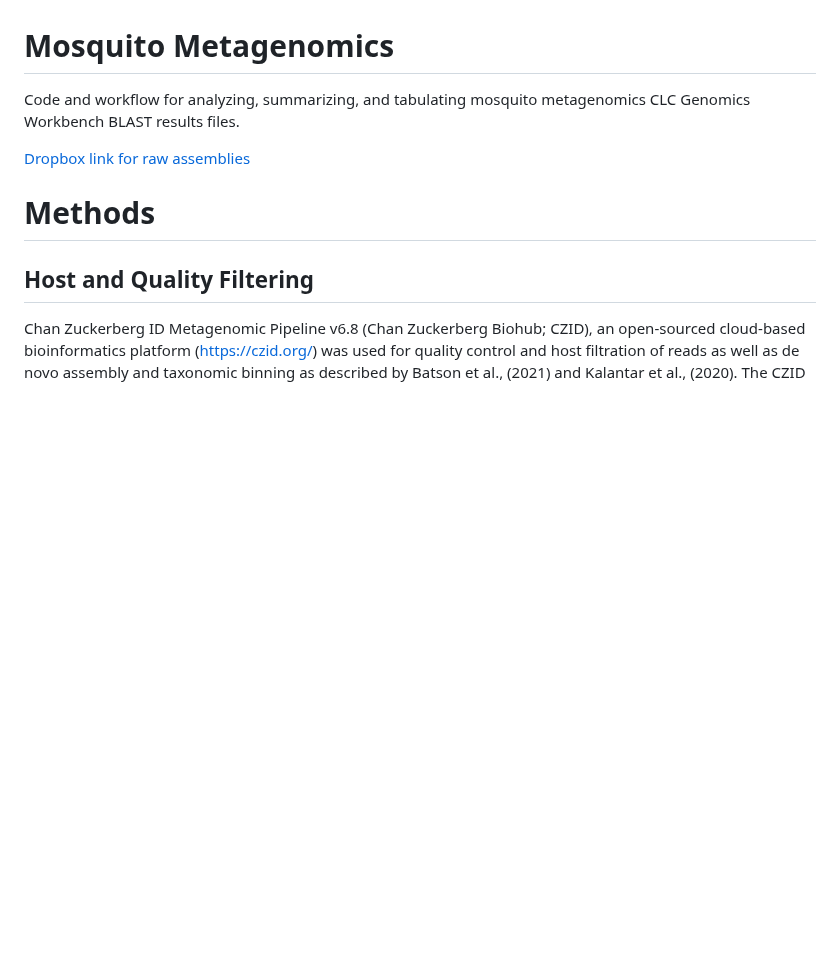
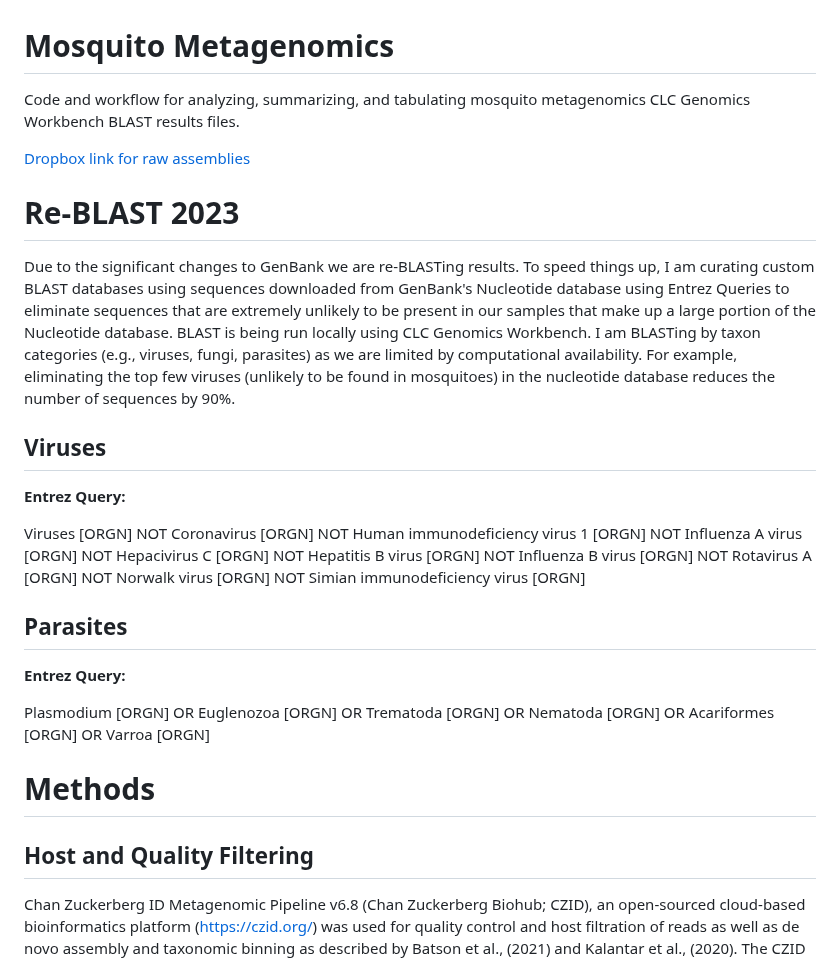
Before and after one commit to colebaril/Mosquito_Metagenomics, a Markdown page: README.md, the part around the change. Drawn GitHub-style; blank space fills up the shorter version.

```diff
--- a/README.md
+++ b/README.md
@@ -3,6 +3,22 @@
 Code and workflow for analyzing, summarizing, and tabulating mosquito metagenomics CLC Genomics Workbench BLAST results files.
 
 [Dropbox link for raw assemblies](https://www.dropbox.com/s/m194auk7oxlpnwa/Contigs.zip?dl=0)
+
+# Re-BLAST 2023
+
+Due to the significant changes to GenBank we are re-BLASTing results. To speed things up, I am curating custom BLAST databases using sequences downloaded from GenBank's Nucleotide database using Entrez Queries to eliminate sequences that are extremely unlikely to be present in our samples that make up a large portion of the Nucleotide database. BLAST is being run locally using CLC Genomics Workbench. I am BLASTing by taxon categories (e.g., viruses, fungi, parasites) as we are limited by computational availability. For example, eliminating the top few viruses (unlikely to be found in mosquitoes) in the nucleotide database reduces the number of sequences by 90%.
+
+## Viruses
+
+**Entrez Query:**
+
+Viruses [ORGN] NOT Coronavirus [ORGN] NOT Human immunodeficiency virus 1 [ORGN] NOT Influenza A virus [ORGN] NOT Hepacivirus C [ORGN] NOT Hepatitis B virus [ORGN] NOT Influenza B virus [ORGN] NOT Rotavirus A [ORGN] NOT Norwalk virus [ORGN] NOT Simian immunodeficiency virus [ORGN]
+
+## Parasites
+
+**Entrez Query:**
+
+Plasmodium [ORGN] OR Euglenozoa [ORGN] OR Trematoda [ORGN] OR Nematoda [ORGN] OR Acariformes [ORGN] OR Varroa [ORGN]
 
 # Methods
 
```
